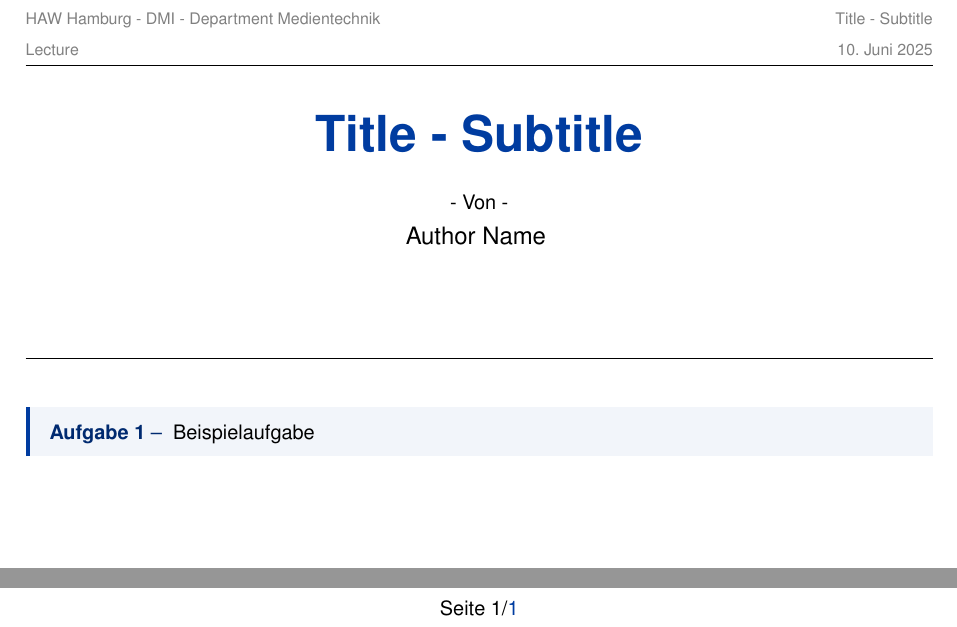
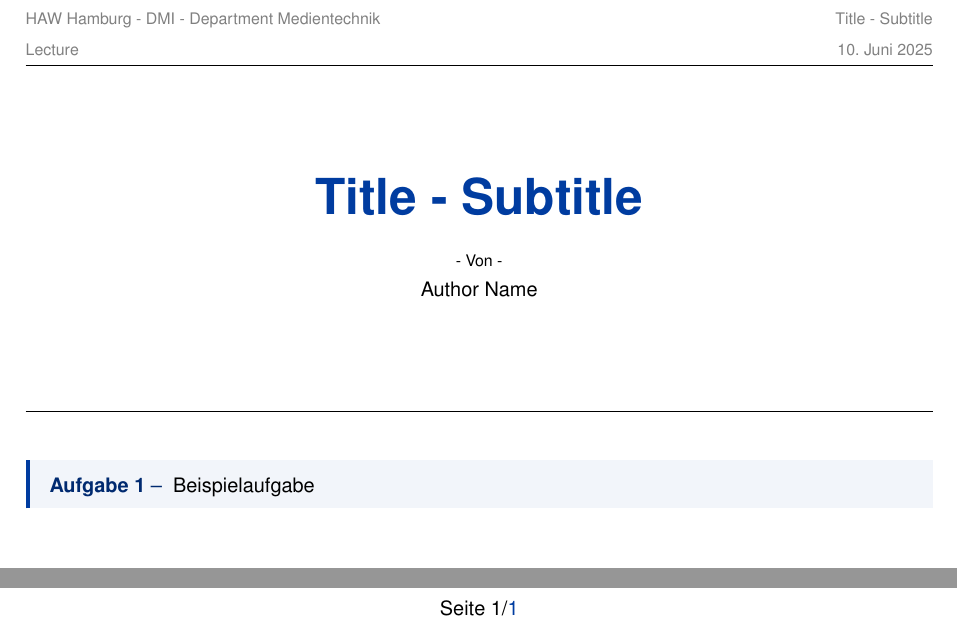
Before and after one commit to Guemmel/haw-custom-exercise-template, a LaTeX document (Document.tex): two parts of the page, joined at a grey line, cut so that both start at the same text. Compiled offline with pdfLaTeX.

Commit message:
Update title section

```diff
--- a/Document.tex
+++ b/Document.tex
@@ -19,10 +19,11 @@
 
 % Title Section
 \begin{center}
+    \vspace*{0.10cm}
     \Huge{\color{haw}\textbf{\mtitle{} - \subtitle}} \\
     \vspace{0.5cm}
-    \normalsize- Von - \\
-    \large{\mauthor}
+    \footnotesize- Von - \\
+    \normalsize \mauthor \\
     \vspace{2.0cm}
     \hrule
 
```
